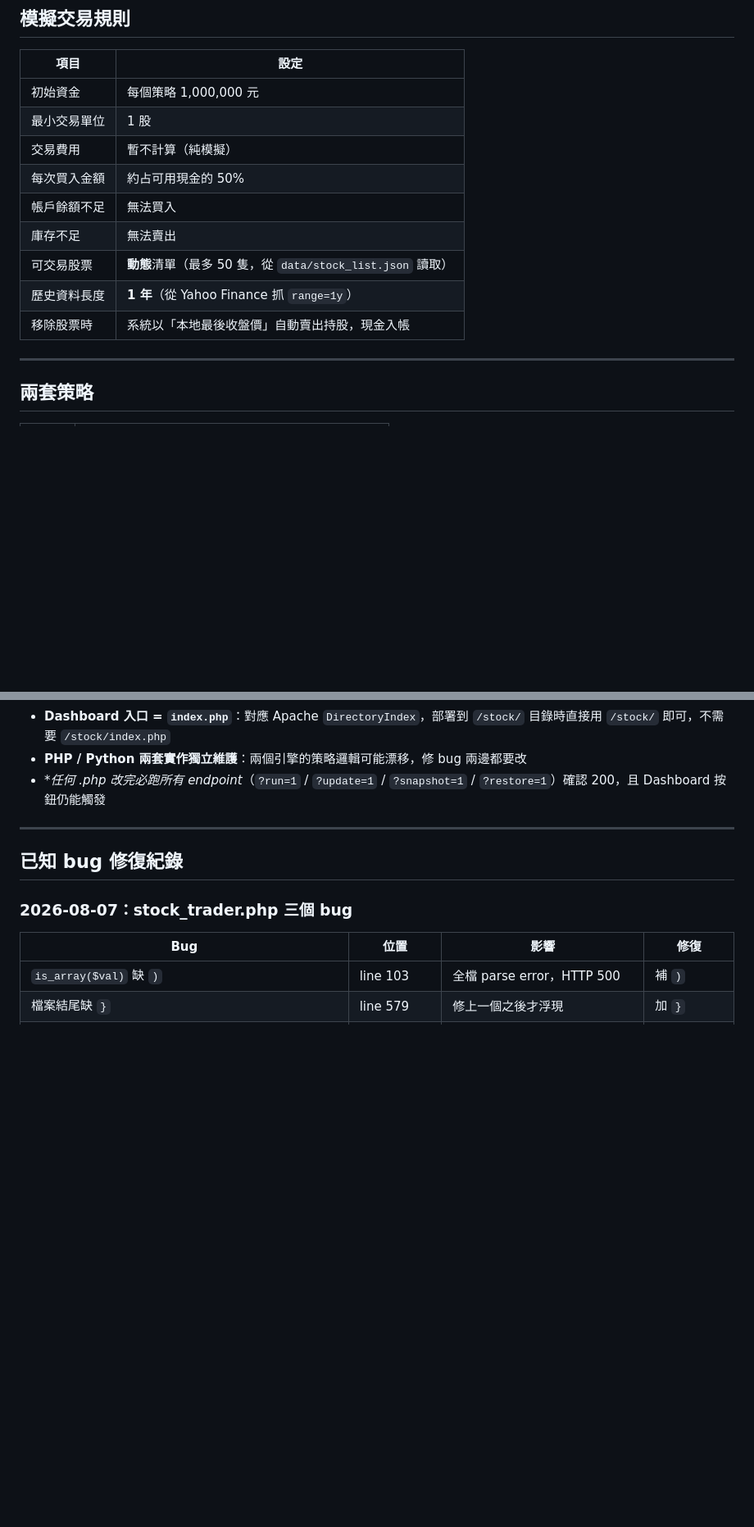
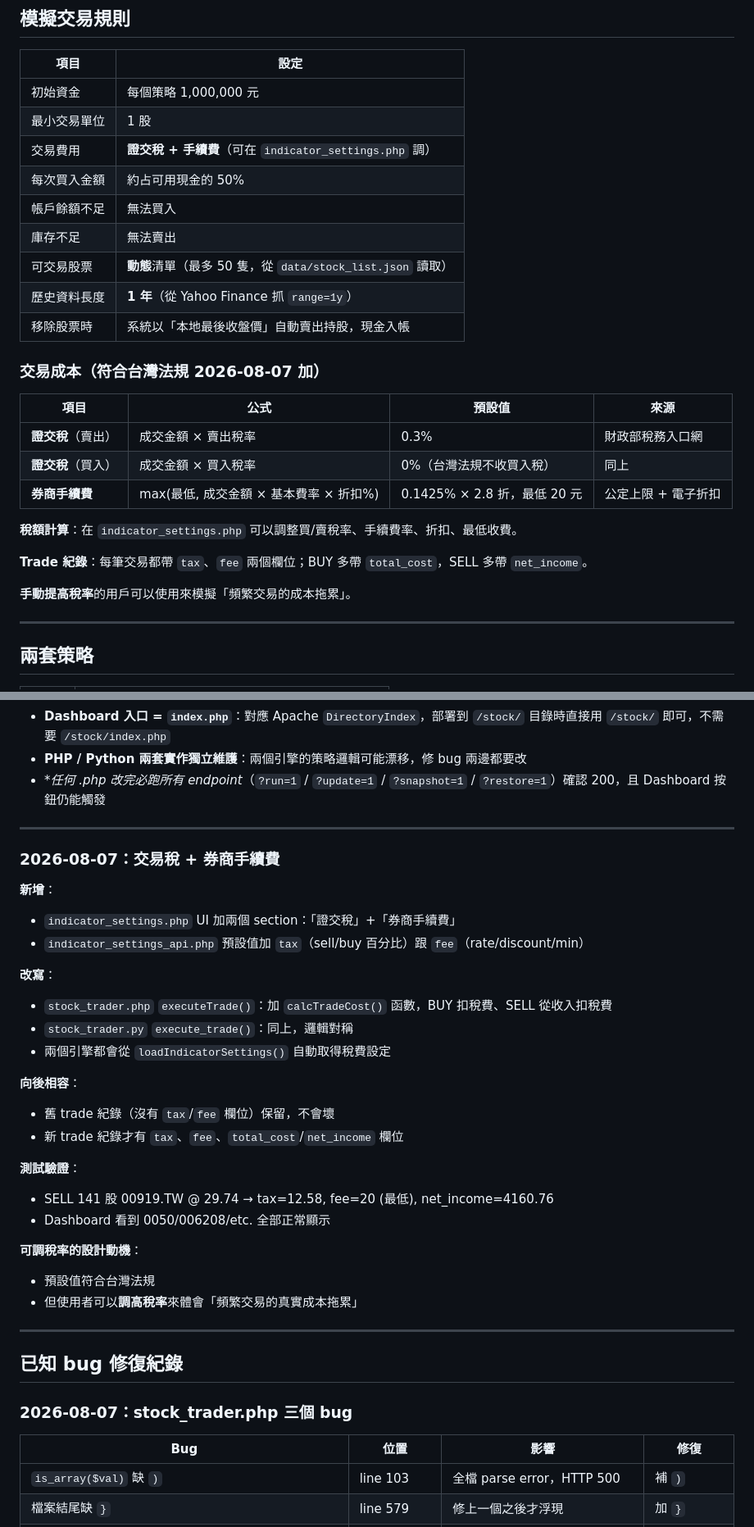
Before and after one commit to kalapontsai/stock_simulation, a Markdown page: README.md, 2 parts joined by grey strips. Shown at 82% size. GitHub-like rendering; blank space fills up the shorter version.

Commit message:
Update README: document transaction tax + broker fee
- New section under '交易規則' explaining tax/fee formulas
- New entry in '已知 bug 修復紀錄' for 2026-08-07 tax/fee feature

```diff
--- a/README.md
+++ b/README.md
@@ -90,13 +90,27 @@ python stock_trader.py --status
 |------|------|
 | 初始資金 | 每個策略 1,000,000 元 |
 | 最小交易單位 | 1 股 |
-| 交易費用 | 暫不計算（純模擬） |
+| 交易費用 | **證交稅 + 手續費**（可在 `indicator_settings.php` 調） |
 | 每次買入金額 | 約占可用現金的 50% |
 | 帳戶餘額不足 | 無法買入 |
 | 庫存不足 | 無法賣出 |
 | 可交易股票 | **動態**清單（最多 50 隻，從 `data/stock_list.json` 讀取） |
 | 歷史資料長度 | **1 年**（從 Yahoo Finance 抓 `range=1y`） |
 | 移除股票時 | 系統以「本地最後收盤價」自動賣出持股，現金入帳 |
+
+### 交易成本（符合台灣法規 2026-08-07 加）
+
+| 項目 | 公式 | 預設值 | 來源 |
+|------|------|--------|------|
+| **證交稅**（賣出）| 成交金額 × 賣出稅率 | 0.3% | 財政部稅務入口網 |
+| **證交稅**（買入）| 成交金額 × 買入稅率 | 0%（台灣法規不收買入稅）| 同上 |
+| **券商手續費** | max(最低, 成交金額 × 基本費率 × 折扣%) | 0.1425% × 2.8 折，最低 20 元 | 公定上限 + 電子折扣 |
+
+**稅額計算**：在 `indicator_settings.php` 可以調整買/賣稅率、手續費率、折扣、最低收費。
+
+**Trade 紀錄**：每筆交易都帶 `tax`、`fee` 兩個欄位；BUY 多帶 `total_cost`，SELL 多帶 `net_income`。
+
+**手動提高稅率**的用戶可以使用來模擬「頻繁交易的成本拖累」。
 
 ---
 
@@ -190,6 +204,31 @@ D   = D × (2/3) + K   × (1/3)
 
 ---
 
+### 2026-08-07：交易稅 + 券商手續費
+
+**新增**：
+- `indicator_settings.php` UI 加兩個 section：「證交稅」+「券商手續費」
+- `indicator_settings_api.php` 預設值加 `tax`（sell/buy 百分比）跟 `fee`（rate/discount/min）
+
+**改寫**：
+- `stock_trader.php` `executeTrade()`：加 `calcTradeCost()` 函數，BUY 扣稅費、SELL 從收入扣稅費
+- `stock_trader.py` `execute_trade()`：同上，邏輯對稱
+- 兩個引擎都會從 `loadIndicatorSettings()` 自動取得稅費設定
+
+**向後相容**：
+- 舊 trade 紀錄（沒有 `tax`/`fee` 欄位）保留，不會壞
+- 新 trade 紀錄才有 `tax`、`fee`、`total_cost`/`net_income` 欄位
+
+**測試驗證**：
+- SELL 141 股 00919.TW @ 29.74 → tax=12.58, fee=20 (最低), net_income=4160.76
+- Dashboard 看到 0050/006208/etc. 全部正常顯示
+
+**可調稅率的設計動機**：
+- 預設值符合台灣法規
+- 但使用者可以**調高稅率**來體會「頻繁交易的真實成本拖累」
+
+---
+
 ## 已知 bug 修復紀錄
 
 ### 2026-08-07：stock_trader.php 三個 bug
```
